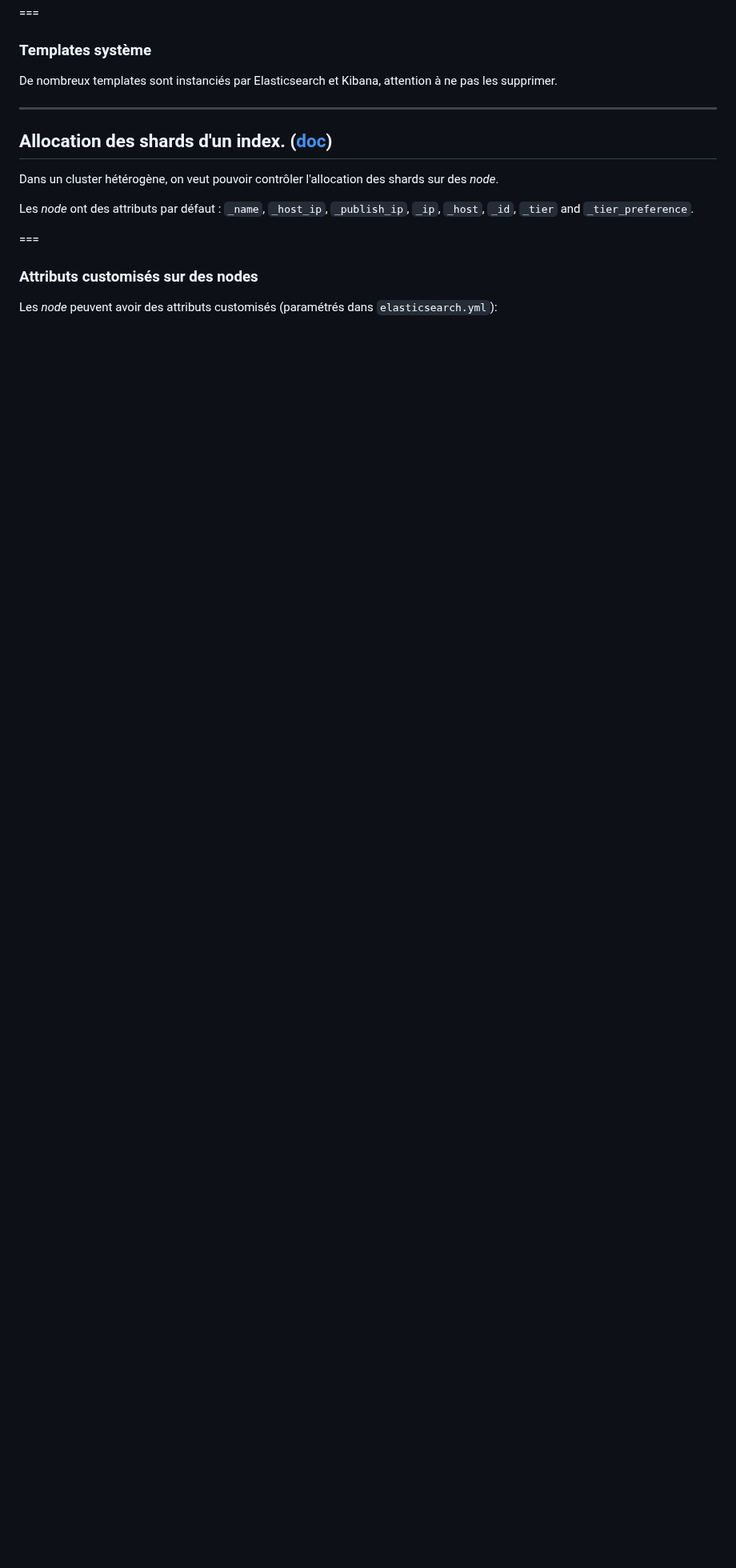
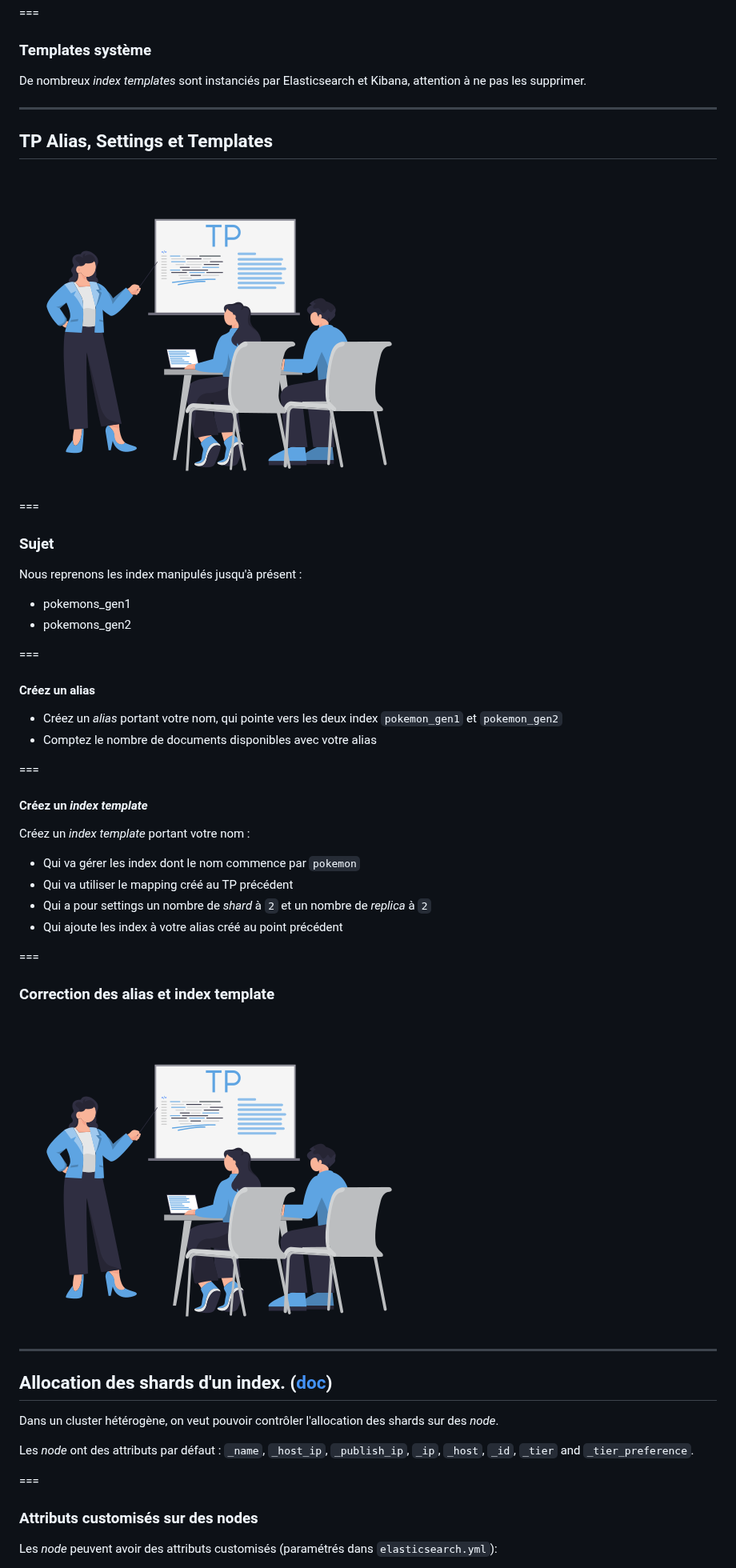
Before and after one commit to juwit/formation-elasticsearch-ops, a Markdown page: jour2.md, the part around one of its changes. Shown at 80% size. Rendered like a GitHub page; blank space fills up the shorter version.

```diff
--- a/jour2.md
+++ b/jour2.md
@@ -871,7 +871,45 @@ La priorité sur un template permet de déterminer que template est appliqué si
 
 ### Templates système
 
-De nombreux templates sont instanciés par Elasticsearch et Kibana, attention à ne pas les supprimer.
+De nombreux _index templates_ sont instanciés par Elasticsearch et Kibana, attention à ne pas les supprimer.
+
+---
+
+## TP Alias, Settings et Templates
+
+![](assets/Coding-workshop.png)
+
+===
+
+### Sujet
+
+Nous reprenons les index manipulés jusqu'à présent :
+
+* pokemons_gen1
+* pokemons_gen2
+
+===
+
+#### Créez un alias
+
+* Créez un _alias_ portant votre nom, qui pointe vers les deux index `pokemon_gen1` et `pokemon_gen2`
+* Comptez le nombre de documents disponibles avec votre alias
+
+===
+
+#### Créez un _index template_
+
+Créez un _index template_ portant votre nom :
+* Qui va gérer les index dont le nom commence par `pokemon`
+* Qui va utiliser le mapping créé au TP précédent
+* Qui a pour settings un nombre de _shard_ à `2` et un nombre de _replica_ à `2`
+* Qui ajoute les index à votre alias créé au point précédent
+
+===
+
+### Correction des alias et index template
+
+![](assets/Coding-workshop.png)
 
 ---
 
```
Also changed, not shown: other parts of jour2.md (+68 -22 lines).
